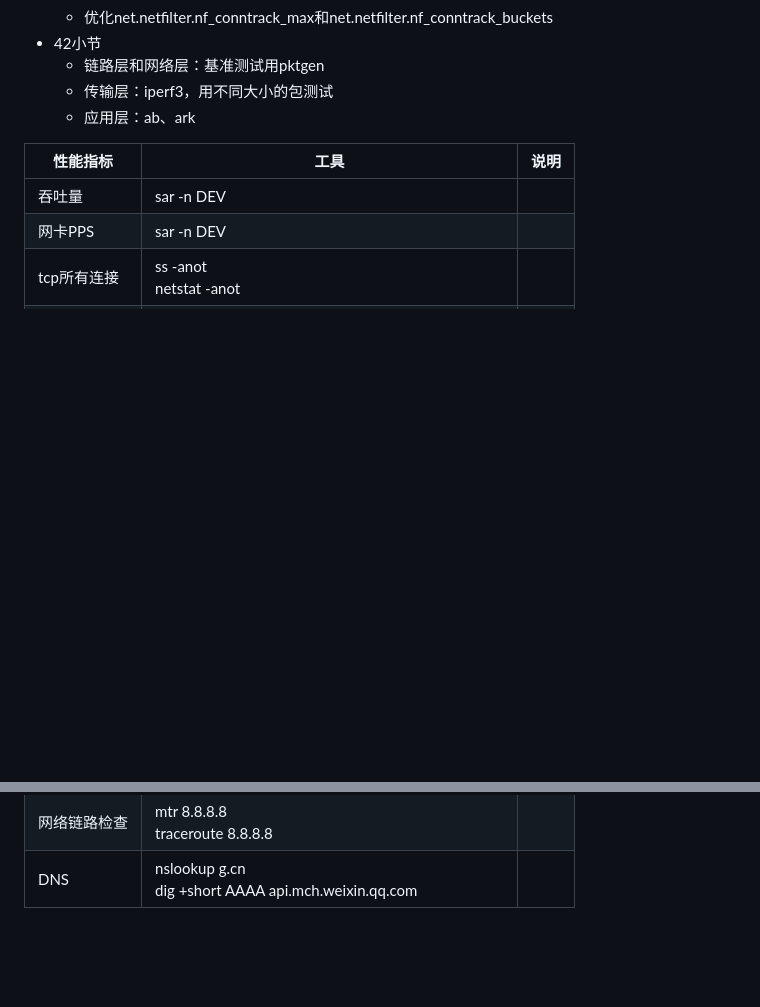
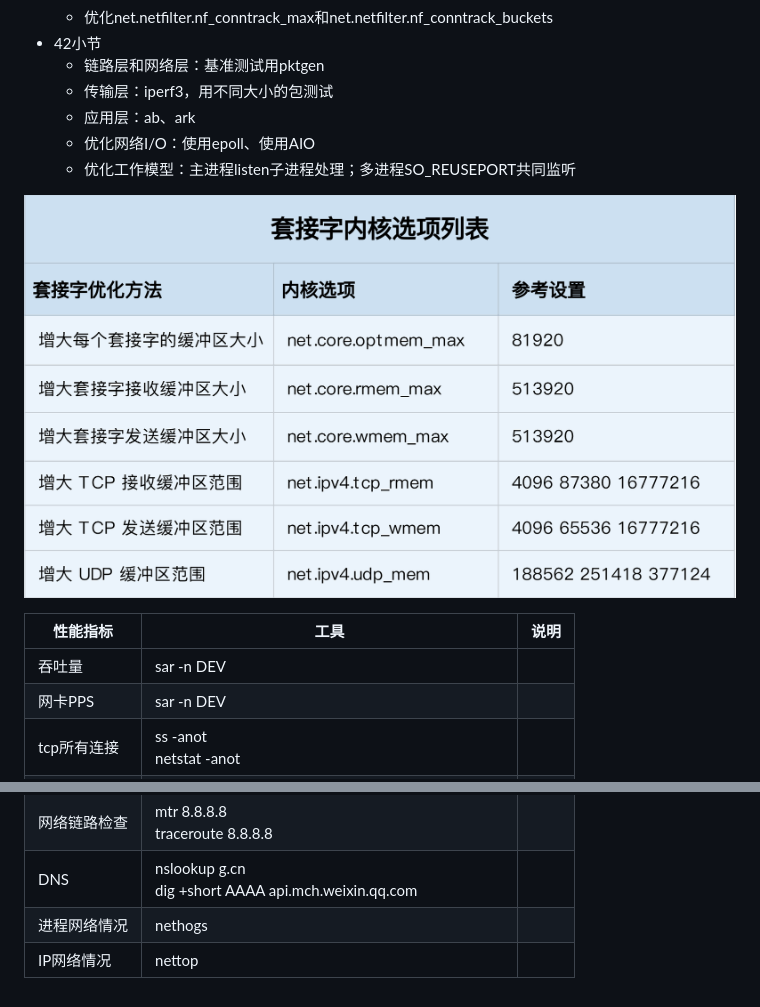
Before and after one commit to xing393939/linux-study, a Markdown page: docs/linux-combat.md, 2 parts joined by grey strips. GitHub-like rendering; pictures changed too: images/linux-combat/kernel_socket.png (added); blank space fills up the shorter version.

```diff
--- a/docs/linux-combat.md
+++ b/docs/linux-combat.md
@@ -273,6 +273,10 @@ pidstat -w -t 1
   * 链路层和网络层：基准测试用pktgen
   * 传输层：iperf3，用不同大小的包测试
   * 应用层：ab、ark
+  * 优化网络I/O：使用epoll、使用AIO
+  * 优化工作模型：主进程listen子进程处理；多进程SO_REUSEPORT共同监听
+
+![img](../images/linux-combat/kernel_socket.png)
 
 |性能指标|工具|说明|
 |---|---|---|
@@ -285,3 +289,5 @@ pidstat -w -t 1
 |NAT跟踪工具 | conntrack   |  |
 |网络链路检查| mtr 8.8.8.8<br>traceroute 8.8.8.8 |  |
 |DNS         | nslookup g.cn<br>dig +short AAAA api.mch.weixin.qq.com | |
+|进程网络情况| nethogs | |
+|IP网络情况  | nettop  | |
```
